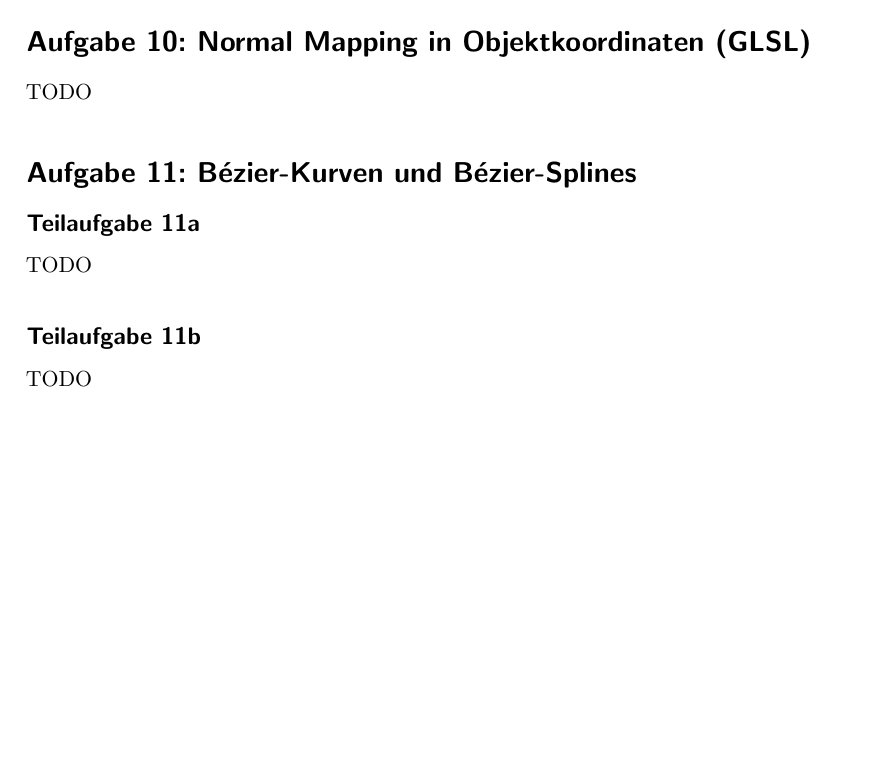
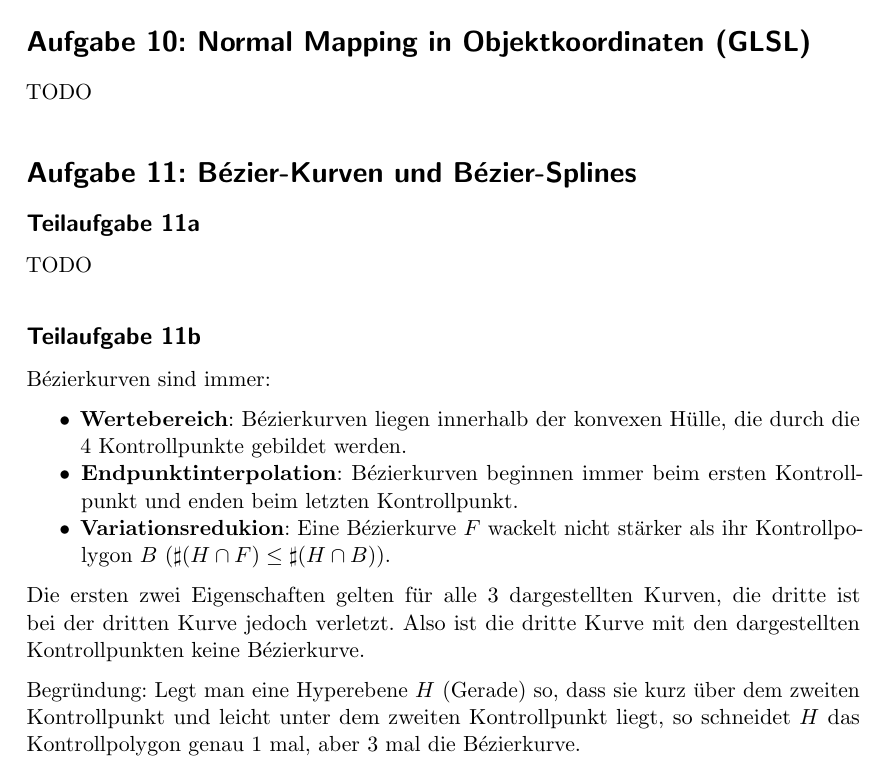
Before and after one commit to MartinThoma/KIT-Musterloesungen, a LaTeX document (CG/2015-Nachklausur/2015-Nachklausur.tex): part of page 12 of 12, cut so that both start at the same text, the shorter picture padded with empty space. Compiled offline with pdfLaTeX.

Commit message:
Add solution for 11b

```diff
--- a/CG/2015-Nachklausur/2015-Nachklausur.tex
+++ b/CG/2015-Nachklausur/2015-Nachklausur.tex
@@ -467,7 +467,23 @@ TODO
 \subsection*{Teilaufgabe 11a}
 TODO
 \subsection*{Teilaufgabe 11b}
-TODO
+Bézierkurven sind immer:
 
+\begin{itemize}
+    \item \textbf{Wertebereich}: Bézierkurven liegen innerhalb der konvexen
+          Hülle, die durch die 4~Kontrollpunkte gebildet werden.
+    \item \textbf{Endpunktinterpolation}: Bézierkurven beginnen immer beim
+          ersten Kontrollpunkt und enden beim letzten Kontrollpunkt.
+    \item \textbf{Variationsredukion}: Eine Bézierkurve $F$ wackelt nicht stärker
+          als ihr Kontrollpolygon $B$ ($\sharp (H \cap F) \leq \sharp (H \cap B)$).
+\end{itemize}
+
+Die ersten zwei Eigenschaften gelten für alle 3 dargestellten Kurven, die
+dritte ist bei der dritten Kurve jedoch verletzt. Also ist die dritte Kurve
+mit den dargestellten Kontrollpunkten keine Bézierkurve.
+
+Begründung: Legt man eine Hyperebene $H$ (Gerade) so, dass sie kurz über dem
+zweiten Kontrollpunkt und leicht unter dem zweiten Kontrollpunkt liegt, so
+schneidet $H$ das Kontrollpolygon genau 1~mal, aber 3~mal die Bézierkurve.
 
 \end{document}
```
Also changed, not shown: CG/2015-Nachklausur/2015-Nachklausur.pdf.
